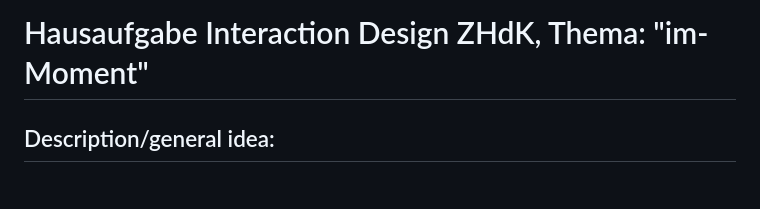
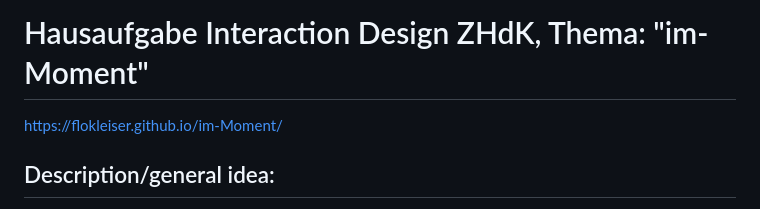
Before and after one commit to flononymus/im-Moment-enzian-, a Markdown page: README.md, the part around the change. GitHub-like rendering.

Commit message:
updated readme?

```diff
--- a/README.md
+++ b/README.md
@@ -1,4 +1,6 @@
 # Hausaufgabe Interaction Design ZHdK, Thema: "im-Moment"
+
+https://flokleiser.github.io/im-Moment/
 
 ## Description/general idea:
 
```
